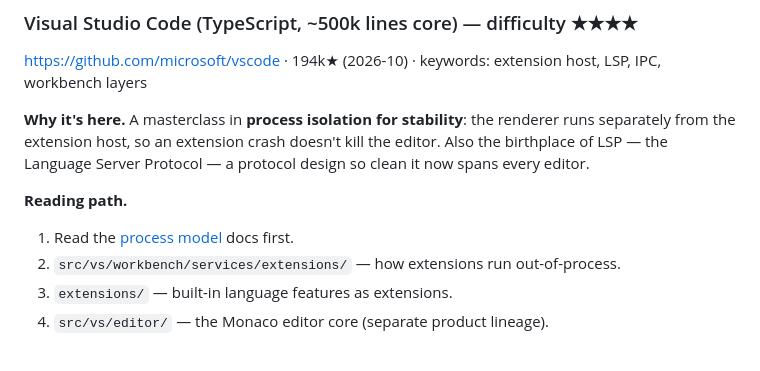
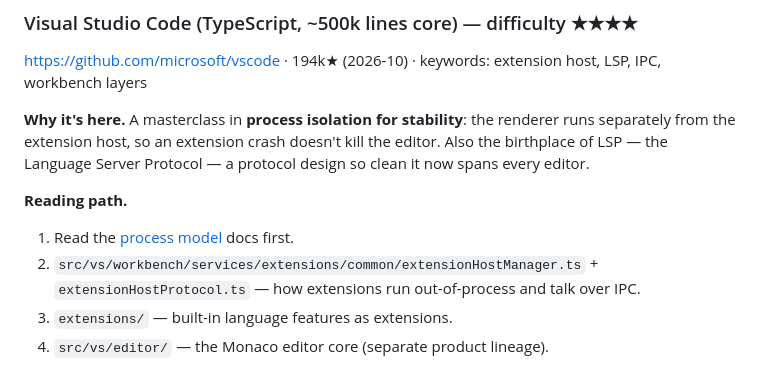
Before and after one commit to acailic/system-design-atlas, a Markdown page: atlas/dev-tools-and-editors.md, the part around the change. Drawn GitHub-style.

Commit message:
atlas: enrich VS Code + Envoy entries with verified exact files (extensionHostProtocol, connection_impl)

```diff
--- a/atlas/dev-tools-and-editors.md
+++ b/atlas/dev-tools-and-editors.md
@@ -17,7 +17,7 @@ Protocol — a protocol design so clean it now spans every editor.
 
 **Reading path.**
 1. Read the [process model](https://code.visualstudio.com/api/advanced-topics/extension-host) docs first.
-2. `src/vs/workbench/services/extensions/` — how extensions run out-of-process.
+2. `src/vs/workbench/services/extensions/common/extensionHostManager.ts` + `extensionHostProtocol.ts` — how extensions run out-of-process and talk over IPC.
 3. `extensions/` — built-in language features as extensions.
 4. `src/vs/editor/` — the Monaco editor core (separate product lineage).
 
```
Also changed, not shown: atlas/networking-and-servers.md (+1 -1 lines).
